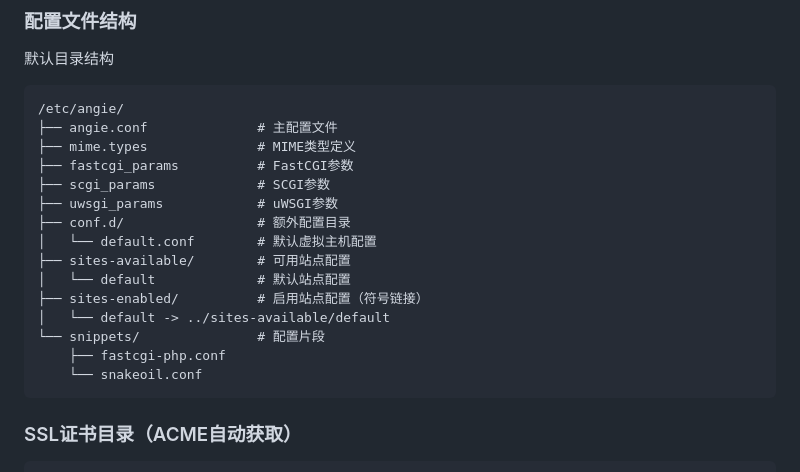
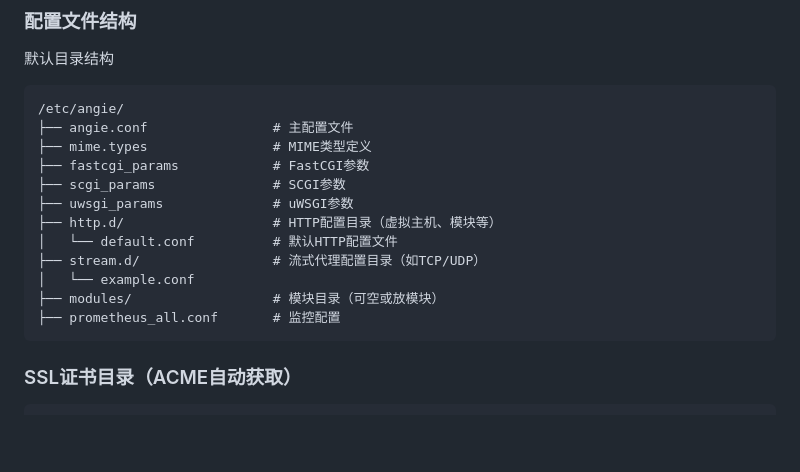
Before and after one commit to sky22333/caddy, a Markdown page: angie/README.md, the part around the change. GitHub-like rendering; blank space fills up the shorter version.

````diff
--- a/angie/README.md
+++ b/angie/README.md
@@ -64,20 +64,17 @@ sudo journalctl -u angie -f
 默认目录结构
 ```
 /etc/angie/
-├── angie.conf              # 主配置文件
-├── mime.types              # MIME类型定义
-├── fastcgi_params          # FastCGI参数
-├── scgi_params             # SCGI参数
-├── uwsgi_params            # uWSGI参数
-├── conf.d/                 # 额外配置目录
-│   └── default.conf        # 默认虚拟主机配置
-├── sites-available/        # 可用站点配置
-│   └── default             # 默认站点配置
-├── sites-enabled/          # 启用站点配置（符号链接）
-│   └── default -> ../sites-available/default
-└── snippets/               # 配置片段
-    ├── fastcgi-php.conf
-    └── snakeoil.conf
+├── angie.conf                # 主配置文件
+├── mime.types                # MIME类型定义
+├── fastcgi_params            # FastCGI参数
+├── scgi_params               # SCGI参数
+├── uwsgi_params              # uWSGI参数
+├── http.d/                   # HTTP配置目录（虚拟主机、模块等）
+│   └── default.conf          # 默认HTTP配置文件
+├── stream.d/                 # 流式代理配置目录（如TCP/UDP）
+│   └── example.conf
+├── modules/                  # 模块目录（可空或放模块）
+├── prometheus_all.conf       # 监控配置
 ```
 
 ### SSL证书目录（ACME自动获取）
````
